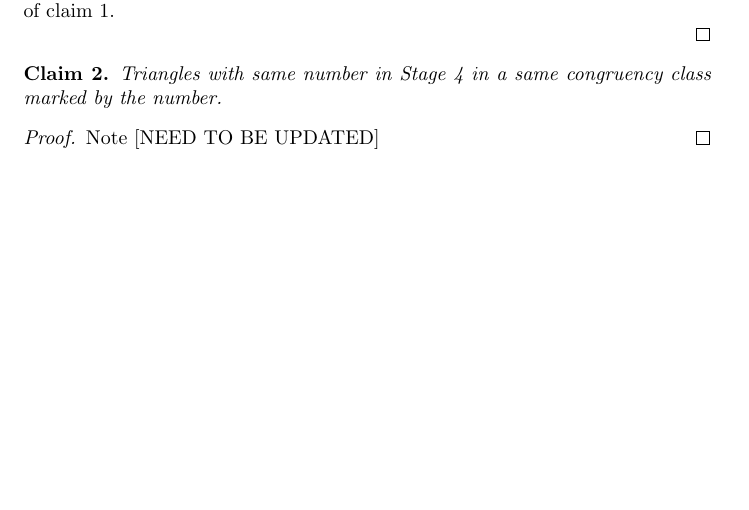
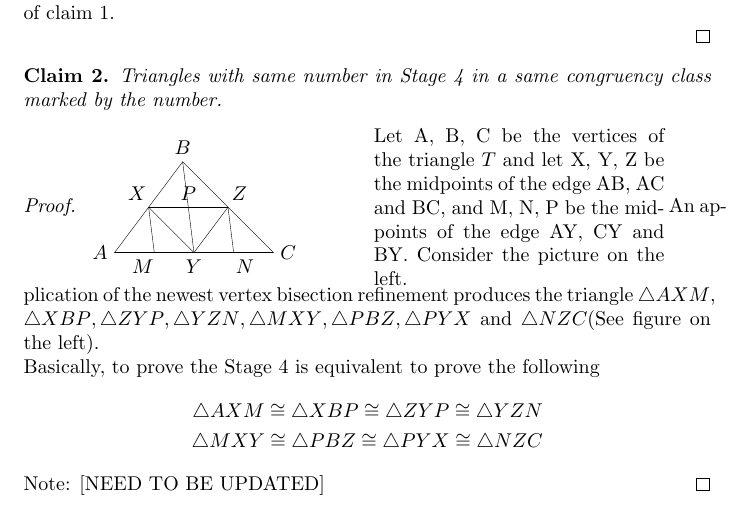
Before and after one commit to zhao-lyu/Simplices-and-Triangulations, a LaTeX document (Project199.tex, which reads Bisection.tex): part of page 16 of 20, cut so that both start at the same text, the shorter picture padded with empty space. Compiled offline with pdfLaTeX.

Commit message:
Add files via upload

```diff
--- a/Bisection.tex
+++ b/Bisection.tex
@@ -221,7 +221,54 @@
     Triangles with same number in Stage 4 in a same congruency class marked by the number.
     \end{claim}
     \begin{proof}
-    Note [NEED TO BE UPDATED]
+    \begin{minipage}[c]{5cm}
+    \begin{tikzpicture}[scale=0.8]
+    \tkzDefPoint(2.5,0){A}
+    \tkzDefPoint(4,2){B}
+    \tkzDefPoint(6,0){C}
+    \tkzDrawSegments(A,B B,C A,C)
+    \tkzLabelPoints[left](A)
+    \tkzLabelPoints[above](B)
+    \tkzLabelPoints[right](C)
+    \tkzDefMidPoint(A,B) \tkzGetPoint{X}
+    \tkzDefLine[orthogonal=through X](A,B)
+    \tkzDefMidPoint(A,C) \tkzGetPoint{Y}
+    \tkzDefLine[orthogonal=through Y](A,C)
+    \tkzDefMidPoint(B,C) \tkzGetPoint{Z}
+    \tkzDefLine[orthogonal=through Z](B,C)
+    \tkzDrawSegment(B,Y)
+    \tkzDrawSegment(Y,X)
+    \tkzDrawSegment(Y,Z)
+    \tkzLabelPoints[above, xshift=-2mm](X)
+    \tkzLabelPoints[above, xshift=2mm](Z)
+    \tkzLabelPoints[below,yshift=0pt](Y)
+
+    \tkzDefMidPoint(B,Y) \tkzGetPoint{P}
+      \tkzDefLine[orthogonal=through P](B,Y)
+      \tkzDefMidPoint(A,Y) \tkzGetPoint{M}
+      \tkzDefLine[orthogonal=through M](A,Y)
+      \tkzDefMidPoint(C,Y) \tkzGetPoint{N}
+      \tkzDefLine[orthogonal=through N](C,Y)
+      \tkzDrawSegment(X,P)
+      \tkzDrawSegment(Z,P)
+      \tkzDrawSegment(X,M)
+      \tkzDrawSegment(Z,N)
+      \tkzLabelPoints[below, xshift=-2mm](M)
+    \tkzLabelPoints[below, xshift=2mm](N)
+    \tkzLabelPoints[above,yshift=0pt](P)
+
+    \end{tikzpicture}
+    \end{minipage}
+    \begin{minipage}[c]{\textwidth-7cm}
+    Let A, B, C be the vertices of the triangle $T$ and let X, Y, Z be the midpoints of the edge AB, AC and BC, and M, N, P be the midpoints of the edge AY, CY and BY. Consider the picture on the left.
+    \end{minipage}
+    An application of the newest vertex bisection refinement produces the triangle $\triangle{AXM}$, $\triangle{XBP}, \triangle{ZYP}, \triangle{YZN}, \triangle{MXY}, \triangle{PBZ}, \triangle{PYX}$ and $\triangle{NZC}$(See figure on the left).\\
+    Basically, to prove the Stage 4 is equivalent to prove the following
+    \begin{align*}
+    \triangle{AXM}\cong\triangle{XBP}\cong\triangle{ZYP}\cong\triangle{YZN}\\
+    \triangle{MXY}\cong\triangle{PBZ}\cong\triangle{PYX}\cong\triangle{NZC}
+    \end{align*}
+    Note: [NEED TO BE UPDATED]
     \end{proof}
     Notice that in Stage 3, we see triangles in congruency class 1 again, so we can tell further applying the newest vertex bisection refinement will lead to the same process as what we have for Stage 1. Similarly, further applying the newest vertex bisection refinement over triangles in congruency class 4, 2 and 3 are already explored in Stage 3 and 4. Therefore, we actually obtain 4 congruency classes only.
     \end{proof}
```
